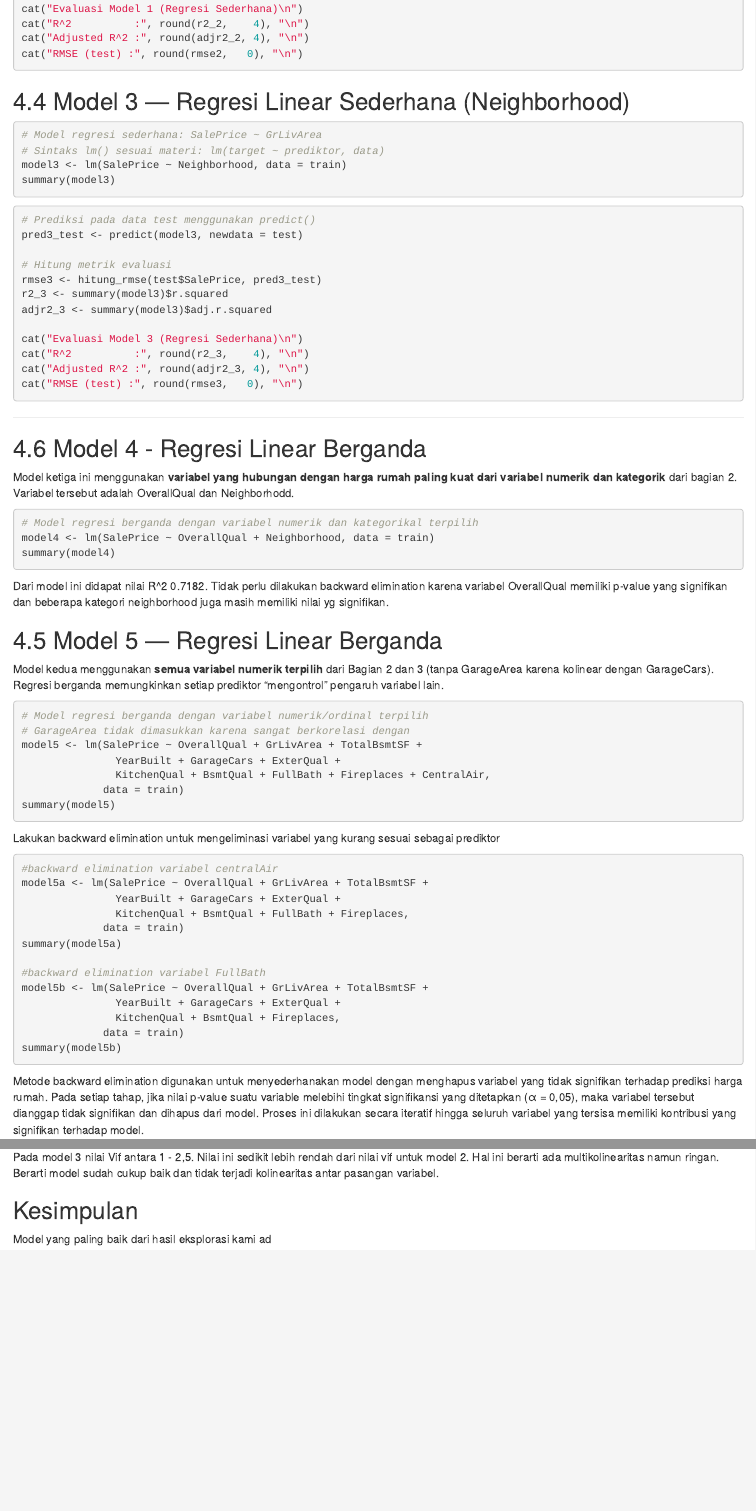
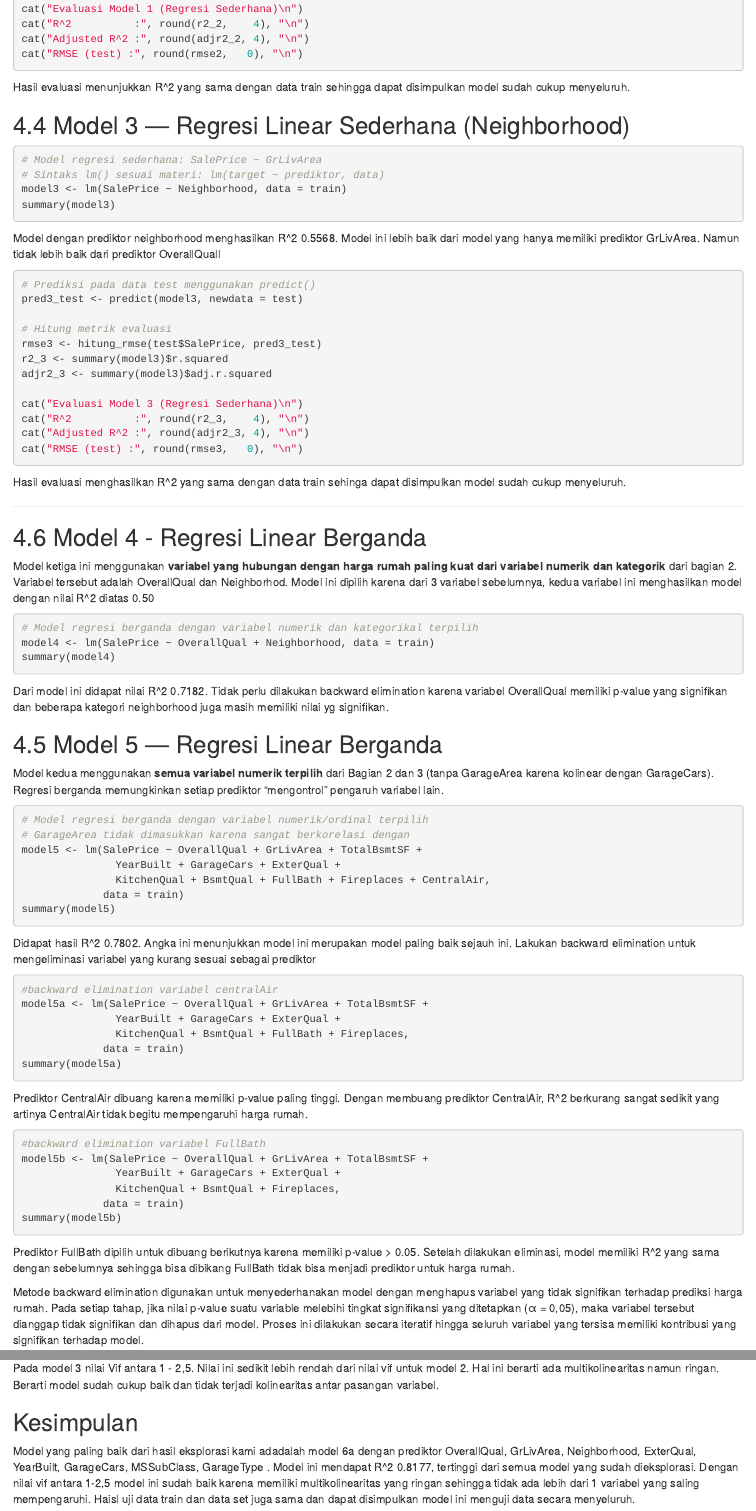
Before and after one commit to natasyakeisyaaa/Tugas2StatR, an R Markdown document (EDIT INI TUBES 2.Rmd): the page in a window 1100 px wide, from 16670 px down before the commit and from 16780 px down after it, so that both start at the same text, and a second part further down, joined at a grey line. Rendered offline with R 4.5, knitr and Pandoc, with nearby package versions; the code chunks are not run, so their results and figures are left out.

Commit message:
kasi komen

````diff
--- a/EDIT INI TUBES 2.Rmd
+++ b/EDIT INI TUBES 2.Rmd
@@ -845,6 +848,8 @@ cat("R^2          :", round(r2_2,    4), "\n")
 cat("Adjusted R^2 :", round(adjr2_2, 4), "\n")
 cat("RMSE (test) :", round(rmse2,   0), "\n")
 ```
+Hasil evaluasi menunjukkan R^2 yang sama dengan data train sehingga dapat disimpulkan model sudah cukup menyeluruh.
+
 ## 4.4 Model 3 — Regresi Linear Sederhana (Neighborhood)
 ```{r model1-slr}
 # Model regresi sederhana: SalePrice ~ GrLivArea
@@ -852,6 +857,7 @@ cat("RMSE (test) :", round(rmse2,   0), "\n")
 model3 <- lm(SalePrice ~ Neighborhood, data = train)
 summary(model3)
 ```
+Model dengan prediktor neighborhood menghasilkan R^2 0.5568. Model ini lebih baik dari model yang hanya memiliki prediktor GrLivArea. Namun tidak lebih baik dari prediktor OverallQuall
 
 ```{r model1-evaluasi}
 # Prediksi pada data test menggunakan predict()
@@ -867,11 +873,12 @@ cat("R^2          :", round(r2_3,    4), "\n")
 cat("Adjusted R^2 :", round(adjr2_3, 4), "\n")
 cat("RMSE (test) :", round(rmse3,   0), "\n")
 ```
+Hasil evaluasi menghasilkan R^2 yang sama dengan data train sehinga dapat disimpulkan model sudah cukup menyeluruh.
 
 ---
 
 ## 4.6 Model 4 - Regresi Linear Berganda
-Model ketiga ini menggunakan **variabel yang hubungan dengan harga rumah paling kuat dari variabel numerik dan kategorik ** dari bagian 2. Variabel tersebut adalah OverallQual dan Neighborhodd.
+Model ketiga ini menggunakan **variabel yang hubungan dengan harga rumah paling kuat dari variabel numerik dan kategorik ** dari bagian 2. Variabel tersebut adalah OverallQual dan Neighborhod. Model ini dipilih karena dari 3 variabel sebelumnya, kedua variabel ini menghasilkan model dengan nilai R^2 diatas 0.50
 
 ```{r model4-mlr}
 # Model regresi berganda dengan variabel numerik dan kategorikal terpilih
@@ -892,6 +899,7 @@ model5 <- lm(SalePrice ~ OverallQual + GrLivArea + TotalBsmtSF +
              data = train)
 summary(model5)
 ```
+Didapat hasil R^2 0.7802. Angka ini menunjukkan model ini merupakan model paling baik sejauh ini.
 Lakukan backward elimination untuk mengeliminasi variabel yang kurang sesuai sebagai prediktor
 ```{r}
 #backward elimination variabel centralAir
@@ -900,7 +908,10 @@ model5a <- lm(SalePrice ~ OverallQual + GrLivArea + TotalBsmtSF +
                KitchenQual + BsmtQual + FullBath + Fireplaces,
              data = train)
 summary(model5a)
+```
+Prediktor CentralAir dibuang karena memiliki p-value paling tinggi. Dengan membuang prediktor CentralAir, R^2 berkurang sangat sedikit yang artinya CentralAir tidak begitu mempengaruhi harga rumah.
 
+```{r}
 #backward elimination variabel FullBath
 model5b <- lm(SalePrice ~ OverallQual + GrLivArea + TotalBsmtSF +
                YearBuilt + GarageCars + ExterQual +
@@ -908,6 +919,7 @@ model5b <- lm(SalePrice ~ OverallQual + GrLivArea + TotalBsmtSF +
              data = train)
 summary(model5b)
 ```
+Prediktor FullBath dipilih untuk dibuang berikutnya karena memiliki p-value > 0.05. Setelah dilakukan eliminasi, model memiliki R^2 yang sama dengan sebelumnya sehingga bisa dibikang FullBath tidak bisa menjadi prediktor untuk harga rumah.
 
 Metode backward elimination digunakan untuk menyederhanakan model dengan menghapus variabel yang tidak signifikan terhadap prediksi harga rumah. Pada setiap tahap, jika nilai p-value suatu variable melebihi tingkat signifikansi yang ditetapkan (α = 0,05), maka variabel tersebut dianggap tidak signifikan dan dihapus dari model. Proses ini dilakukan secara iteratif hingga seluruh variabel yang tersisa memiliki kontribusi yang signifikan terhadap model.
 
@@ -980,4 +992,4 @@ vif(model6a)
 Pada model 3 nilai Vif antara 1 - 2,5. Nilai ini sedikit lebih rendah dari nilai vif untuk model 2. Hal ini berarti ada multikolinearitas namun ringan. Berarti model sudah cukup baik dan tidak terjadi kolinearitas antar pasangan variabel.
 
 ## Kesimpulan
-Model yang paling baik dari hasil eksplorasi kami ad
+Model yang paling baik dari hasil eksplorasi kami adadalah model 6a dengan prediktor OverallQual, GrLivArea, Neighborhood, ExterQual, YearBuilt, GarageCars, MSSubClass, GarageType . Model ini mendapat R^2 0.8177, tertinggi dari semua model yang sudah dieksplorasi. Dengan nilai vif antara 1-2,5 model ini sudah baik karena memiliki multikolinearitas yang ringan sehingga tidak ada lebih dari 1 variabel yang saling mempengaruhi. Haisl uji data train dan data set juga sama dan dapat disimpulkan model ini menguji data secara menyeluruh.
````
Also changed, not shown: EDIT INI TUBES 2.Rmd (3 more changed lines).
